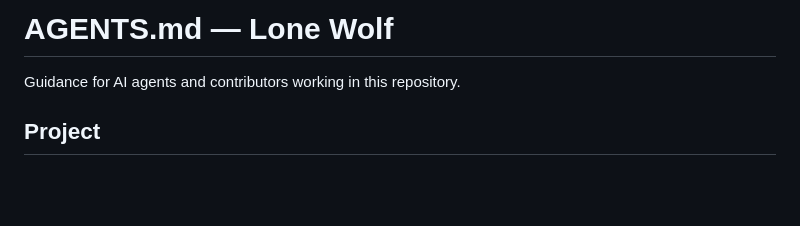
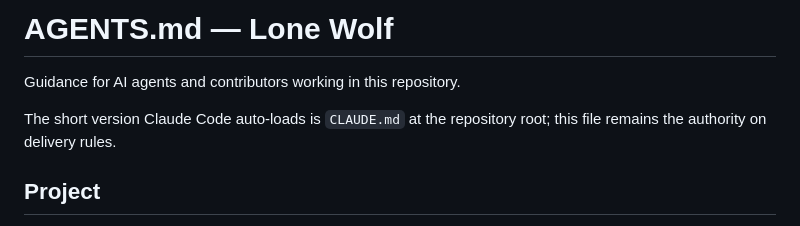
Before and after one commit to iribarren/lone-wolf, a Markdown page: AGENTS.md, the part around the change. GitHub-like rendering; blank space fills up the shorter version.

```diff
--- a/AGENTS.md
+++ b/AGENTS.md
@@ -1,6 +1,9 @@
 # AGENTS.md — Lone Wolf
 
 Guidance for AI agents and contributors working in this repository.
+
+The short version Claude Code auto-loads is `CLAUDE.md` at the repository root; this
+file remains the authority on delivery rules.
 
 ## Project
 
```
Also changed, not shown: CLAUDE.md (added, +61 -0 lines).
